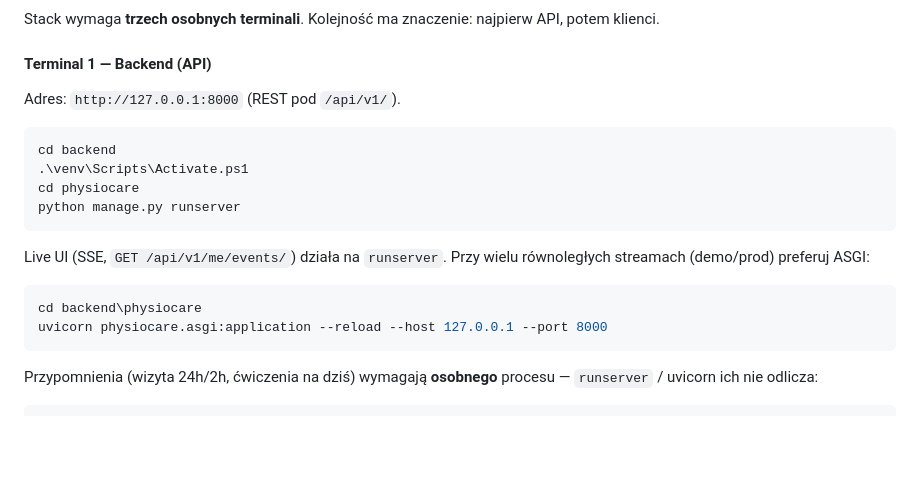
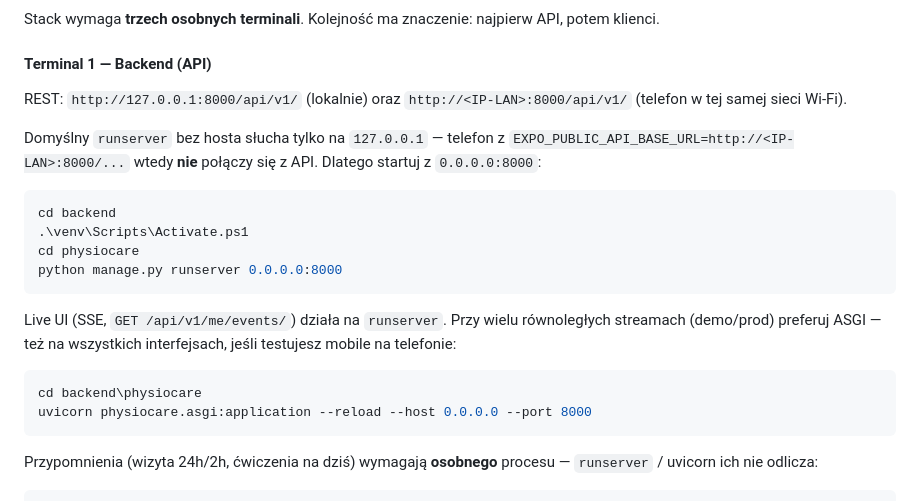
Before and after one commit to kacperszczudlo/PhysioCare, a Markdown page: README.md, the part around the change. Rendered like a GitHub page; blank space fills up the shorter version.

````diff
--- a/README.md
+++ b/README.md
@@ -138,20 +138,22 @@ Stack wymaga **trzech osobnych terminali**. Kolejność ma znaczenie: najpierw A
 
 #### Terminal 1 — Backend (API)
 
-Adres: `http://127.0.0.1:8000` (REST pod `/api/v1/`).
+REST: `http://127.0.0.1:8000/api/v1/` (lokalnie) oraz `http://<IP-LAN>:8000/api/v1/` (telefon w tej samej sieci Wi‑Fi).
+
+Domyślny `runserver` bez hosta słucha tylko na `127.0.0.1` — telefon z `EXPO_PUBLIC_API_BASE_URL=http://<IP-LAN>:8000/...` wtedy **nie** połączy się z API. Dlatego startuj z `0.0.0.0:8000`:
 
 ```powershell
 cd backend
 .\venv\Scripts\Activate.ps1
 cd physiocare
-python manage.py runserver
+python manage.py runserver 0.0.0.0:8000
 ```
 
-Live UI (SSE, `GET /api/v1/me/events/`) działa na `runserver`. Przy wielu równoległych streamach (demo/prod) preferuj ASGI:
+Live UI (SSE, `GET /api/v1/me/events/`) działa na `runserver`. Przy wielu równoległych streamach (demo/prod) preferuj ASGI — też na wszystkich interfejsach, jeśli testujesz mobile na telefonie:
 
 ```powershell
 cd backend\physiocare
-uvicorn physiocare.asgi:application --reload --host 127.0.0.1 --port 8000
+uvicorn physiocare.asgi:application --reload --host 0.0.0.0 --port 8000
 ```
 
 Przypomnienia (wizyta 24h/2h, ćwiczenia na dziś) wymagają **osobnego** procesu — `runserver` / uvicorn ich nie odlicza:
````
